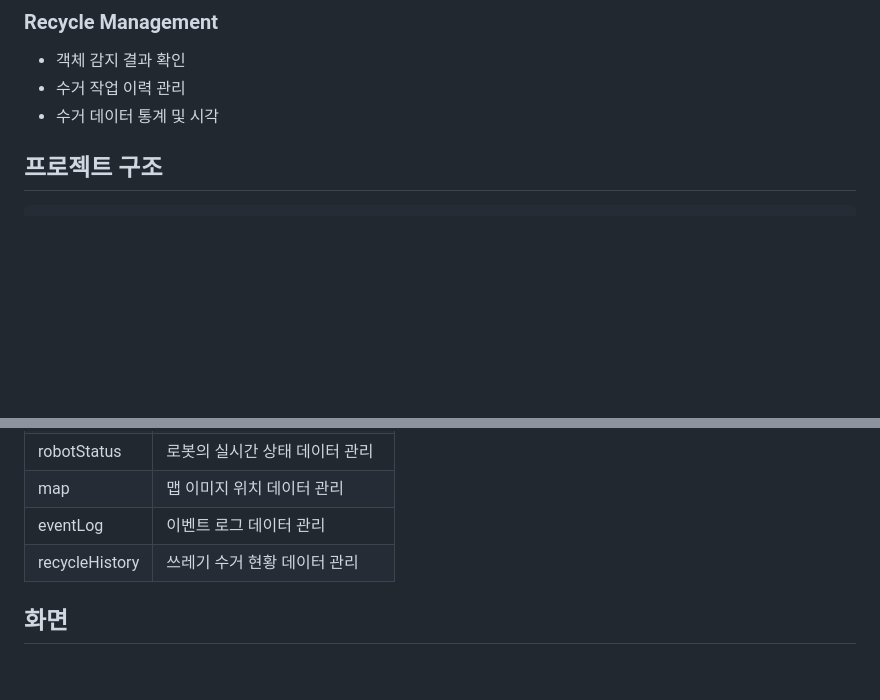
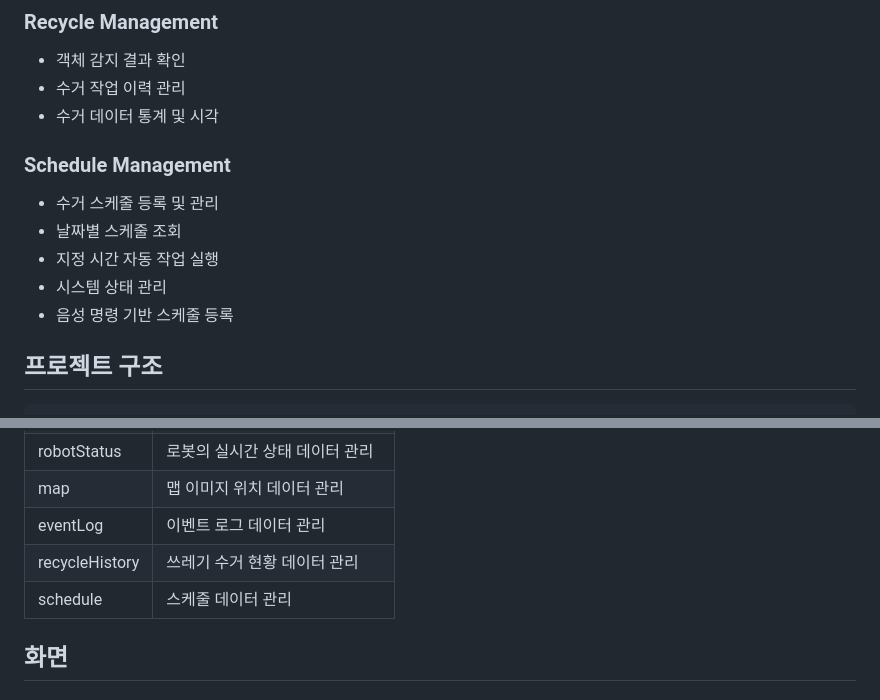
Before and after one commit to Team2-Projects/recycle_webService, a Markdown page: README.md, 2 parts joined by grey strips. Rendered like a GitHub page; blank space fills up the shorter version.

````diff
--- a/README.md
+++ b/README.md
@@ -49,6 +49,12 @@ Spring Boot
 - 객체 감지 결과 확인
 - 수거 작업 이력 관리
 - 수거 데이터 통계 및 시각
+### Schedule Management
+- 수거 스케줄 등록 및 관리
+- 날짜별 스케줄 조회
+- 지정 시간 자동 작업 실행
+- 시스템 상태 관리
+- 음성 명령 기반 스케줄 등록
 
 ## 프로젝트 구조
 ```
@@ -75,6 +81,7 @@ com.recycle
 |map|맵 이미지 위치 데이터 관리|
 |eventLog|이벤트 로그 데이터 관리|
 |recycleHistory|쓰레기 수거 현황 데이터 관리|
+|schedule|스케줄 데이터 관리|
 
 ## 화면
 ### 대시보드
````
